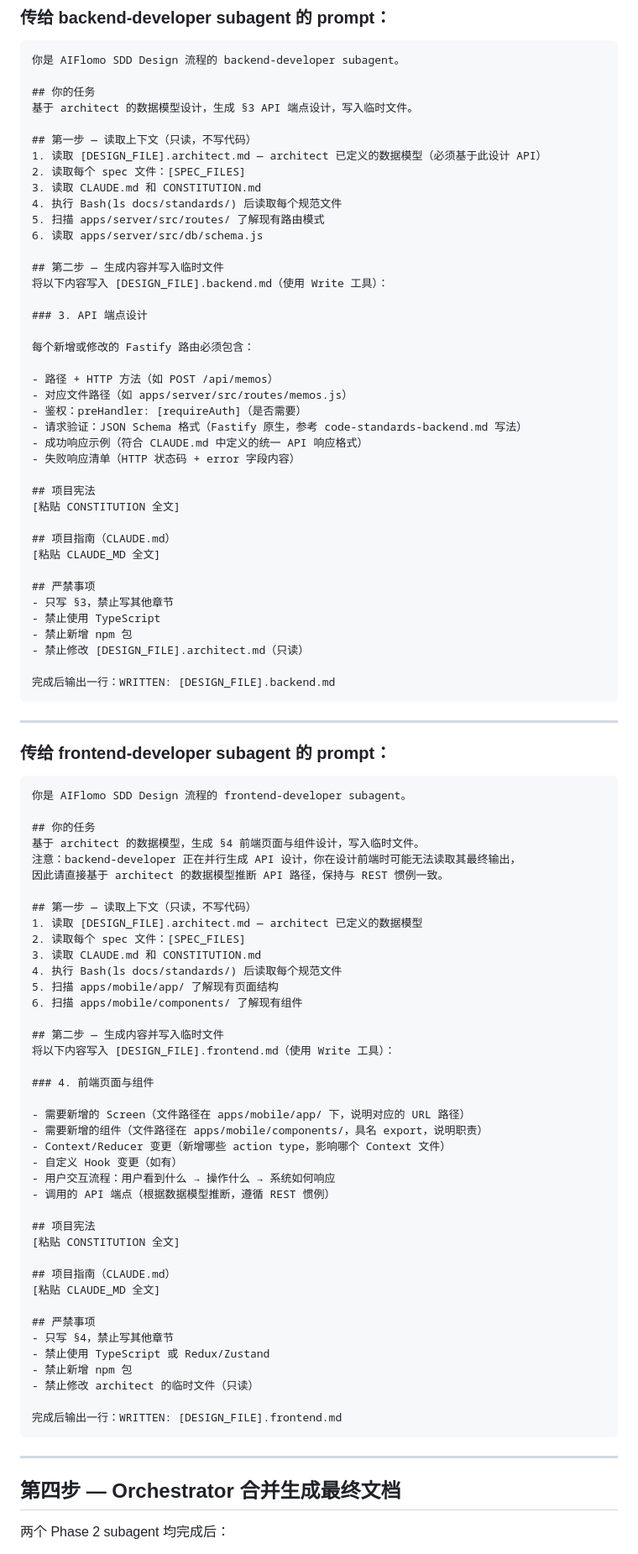
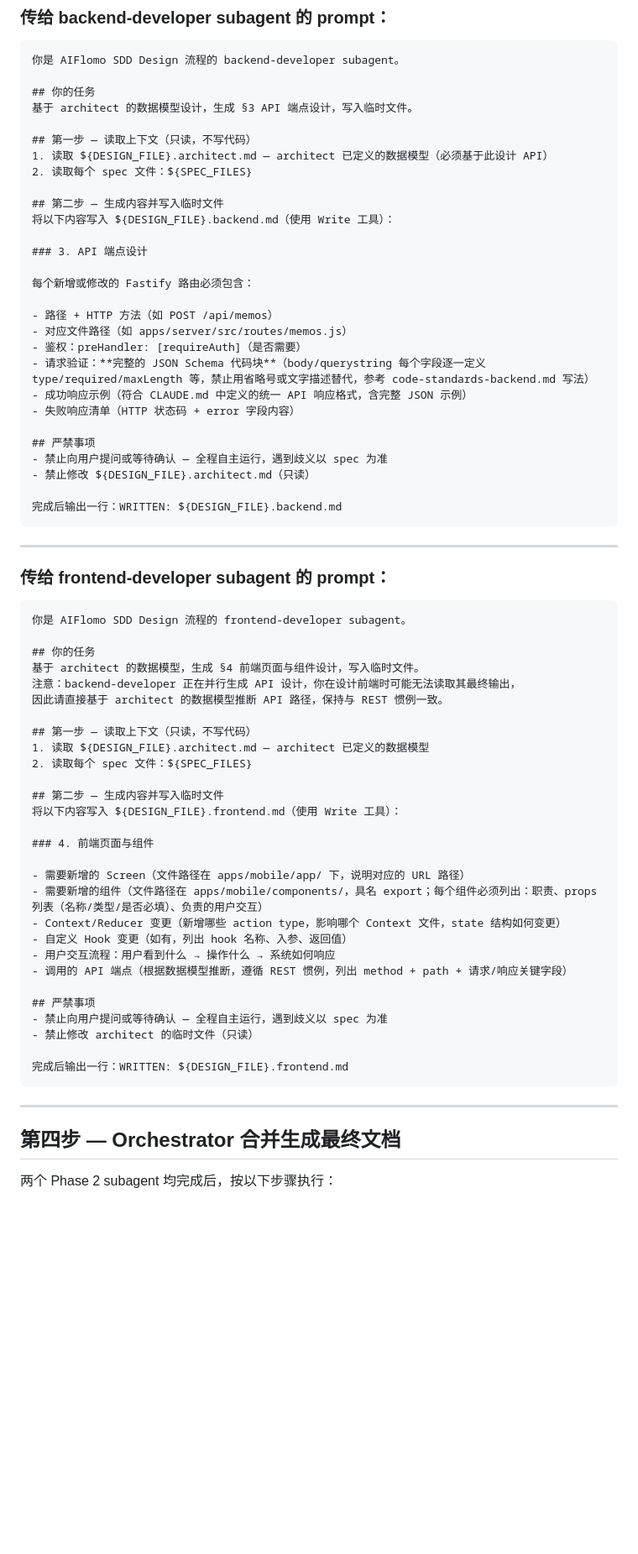
Before and after one commit to robinxin/AIFlomo, a Markdown page: .github/prompts/sdd-design.md, the part around one of its changes. Shown at 84% size. GitHub-like rendering; blank space fills up the shorter version.

````diff
--- a/.github/prompts/sdd-design.md
+++ b/.github/prompts/sdd-design.md
@@ -121,15 +99,11 @@ ${CLAUDE_MD}
 基于 architect 的数据模型设计，生成 §3 API 端点设计，写入临时文件。
 
 ## 第一步 — 读取上下文（只读，不写代码）
-1. 读取 [DESIGN_FILE].architect.md — architect 已定义的数据模型（必须基于此设计 API）
-2. 读取每个 spec 文件：[SPEC_FILES]
-3. 读取 CLAUDE.md 和 CONSTITUTION.md
-4. 执行 Bash(ls docs/standards/) 后读取每个规范文件
-5. 扫描 apps/server/src/routes/ 了解现有路由模式
-6. 读取 apps/server/src/db/schema.js
+1. 读取 ${DESIGN_FILE}.architect.md — architect 已定义的数据模型（必须基于此设计 API）
+2. 读取每个 spec 文件：${SPEC_FILES}
 
 ## 第二步 — 生成内容并写入临时文件
-将以下内容写入 [DESIGN_FILE].backend.md（使用 Write 工具）：
+将以下内容写入 ${DESIGN_FILE}.backend.md（使用 Write 工具）：
 
 ### 3. API 端点设计
 
@@ -138,23 +112,15 @@ ${CLAUDE_MD}
 - 路径 + HTTP 方法（如 POST /api/memos）
 - 对应文件路径（如 apps/server/src/routes/memos.js）
 - 鉴权：preHandler: [requireAuth]（是否需要）
-- 请求验证：JSON Schema 格式（Fastify 原生，参考 code-standards-backend.md 写法）
-- 成功响应示例（符合 CLAUDE.md 中定义的统一 API 响应格式）
+- 请求验证：**完整的 JSON Schema 代码块**（body/querystring 每个字段逐一定义 type/required/maxLength 等，禁止用省略号或文字描述替代，参考 code-standards-backend.md 写法）
+- 成功响应示例（符合 CLAUDE.md 中定义的统一 API 响应格式，含完整 JSON 示例）
 - 失败响应清单（HTTP 状态码 + error 字段内容）
 
-## 项目宪法
-[粘贴 CONSTITUTION 全文]
+## 严禁事项
+- 禁止向用户提问或等待确认 — 全程自主运行，遇到歧义以 spec 为准
+- 禁止修改 ${DESIGN_FILE}.architect.md（只读）
 
-## 项目指南（CLAUDE.md）
-[粘贴 CLAUDE_MD 全文]
-
-## 严禁事项
-- 只写 §3，禁止写其他章节
-- 禁止使用 TypeScript
-- 禁止新增 npm 包
-- 禁止修改 [DESIGN_FILE].architect.md（只读）
-
-完成后输出一行：WRITTEN: [DESIGN_FILE].backend.md
+完成后输出一行：WRITTEN: ${DESIGN_FILE}.backend.md
 ```
 
 ---
@@ -170,43 +136,31 @@ ${CLAUDE_MD}
 因此请直接基于 architect 的数据模型推断 API 路径，保持与 REST 惯例一致。
 
 ## 第一步 — 读取上下文（只读，不写代码）
-1. 读取 [DESIGN_FILE].architect.md — architect 已定义的数据模型
-2. 读取每个 spec 文件：[SPEC_FILES]
-3. 读取 CLAUDE.md 和 CONSTITUTION.md
-4. 执行 Bash(ls docs/standards/) 后读取每个规范文件
-5. 扫描 apps/mobile/app/ 了解现有页面结构
-6. 扫描 apps/mobile/components/ 了解现有组件
+1. 读取 ${DESIGN_FILE}.architect.md — architect 已定义的数据模型
+2. 读取每个 spec 文件：${SPEC_FILES}
 
 ## 第二步 — 生成内容并写入临时文件
-将以下内容写入 [DESIGN_FILE].frontend.md（使用 Write 工具）：
+将以下内容写入 ${DESIGN_FILE}.frontend.md（使用 Write 工具）：
 
 ### 4. 前端页面与组件
 
 - 需要新增的 Screen（文件路径在 apps/mobile/app/ 下，说明对应的 URL 路径）
-- 需要新增的组件（文件路径在 apps/mobile/components/，具名 export，说明职责）
-- Context/Reducer 变更（新增哪些 action type，影响哪个 Context 文件）
-- 自定义 Hook 变更（如有）
+- 需要新增的组件（文件路径在 apps/mobile/components/，具名 export；每个组件必须列出：职责、props 列表（名称/类型/是否必填）、负责的用户交互）
+- Context/Reducer 变更（新增哪些 action type，影响哪个 Context 文件，state 结构如何变更）
+- 自定义 Hook 变更（如有，列出 hook 名称、入参、返回值）
 - 用户交互流程：用户看到什么 → 操作什么 → 系统如何响应
-- 调用的 API 端点（根据数据模型推断，遵循 REST 惯例）
-
-## 项目宪法
-[粘贴 CONSTITUTION 全文]
-
-## 项目指南（CLAUDE.md）
-[粘贴 CLAUDE_MD 全文]
+- 调用的 API 端点（根据数据模型推断，遵循 REST 惯例，列出 method + path + 请求/响应关键字段）
 
 ## 严禁事项
-- 只写 §4，禁止写其他章节
-- 禁止使用 TypeScript 或 Redux/Zustand
-- 禁止新增 npm 包
+- 禁止向用户提问或等待确认 — 全程自主运行，遇到歧义以 spec 为准
 - 禁止修改 architect 的临时文件（只读）
 
-完成后输出一行：WRITTEN: [DESIGN_FILE].frontend.md
+完成后输出一行：WRITTEN: ${DESIGN_FILE}.frontend.md
 ```
 
 ---
 
 ## 第四步 — Orchestrator 合并生成最终文档
 
-两个 Phase 2 subagent 均完成后：
+两个 Phase 2 subagent 均完成后，按以下步骤执行：
 
````
Also changed, not shown: other parts of .github/prompts/sdd-design.md (+50 -53 lines).
